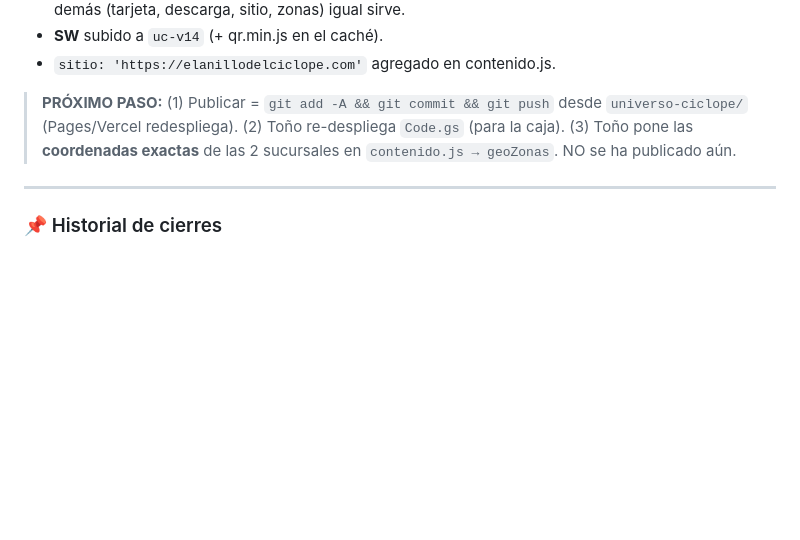
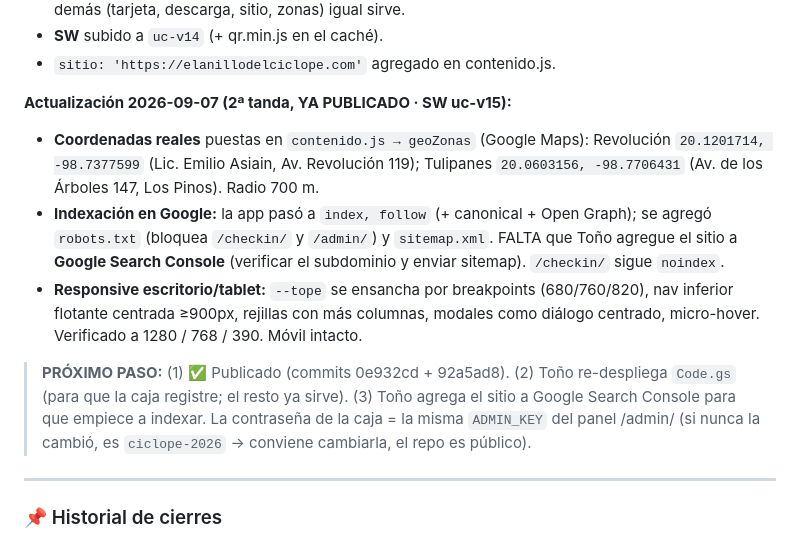
Before and after one commit to antoniorenteria/universo-ciclope, a Markdown page: BITACORA.md, the part around the change. Drawn GitHub-style; blank space fills up the shorter version.

Commit message:
Bitacora: coordenadas reales, indexacion y responsive de escritorio publicados
Co-Authored-By: Claude Opus 4.8 <noreply@anthropic.com>

```diff
--- a/BITACORA.md
+++ b/BITACORA.md
@@ -261,9 +261,22 @@ en Mi perfil, estilo degradado con logo, y el sitio web en el perfil.
 - **SW** subido a `uc-v14` (+ qr.min.js en el caché).
 - `sitio: 'https://elanillodelciclope.com'` agregado en contenido.js.
 
-> **PRÓXIMO PASO:** (1) Publicar = `git add -A && git commit && git push` desde `universo-ciclope/`
-> (Pages/Vercel redespliega). (2) Toño re-despliega `Code.gs` (para la caja). (3) Toño pone las
-> **coordenadas exactas** de las 2 sucursales en `contenido.js → geoZonas`. NO se ha publicado aún.
+**Actualización 2026-09-07 (2ª tanda, YA PUBLICADO · SW uc-v15):**
+- **Coordenadas reales** puestas en `contenido.js → geoZonas` (Google Maps): Revolución
+  `20.1201714, -98.7377599` (Lic. Emilio Asiain, Av. Revolución 119); Tulipanes
+  `20.0603156, -98.7706431` (Av. de los Árboles 147, Los Pinos). Radio 700 m.
+- **Indexación en Google:** la app pasó a `index, follow` (+ canonical + Open Graph);
+  se agregó `robots.txt` (bloquea `/checkin/` y `/admin/`) y `sitemap.xml`. FALTA que Toño
+  agregue el sitio a **Google Search Console** (verificar el subdominio y enviar sitemap).
+  `/checkin/` sigue `noindex`.
+- **Responsive escritorio/tablet:** `--tope` se ensancha por breakpoints (680/760/820),
+  nav inferior flotante centrada ≥900px, rejillas con más columnas, modales como diálogo
+  centrado, micro-hover. Verificado a 1280 / 768 / 390. Móvil intacto.
+
+> **PRÓXIMO PASO:** (1) ✅ Publicado (commits 0e932cd + 92a5ad8). (2) Toño re-despliega
+> `Code.gs` (para que la caja registre; el resto ya sirve). (3) Toño agrega el sitio a Google
+> Search Console para que empiece a indexar. La contraseña de la caja = la misma `ADMIN_KEY`
+> del panel /admin/ (si nunca la cambió, es `ciclope-2026` → conviene cambiarla, el repo es público).
 
 ---
 
```
